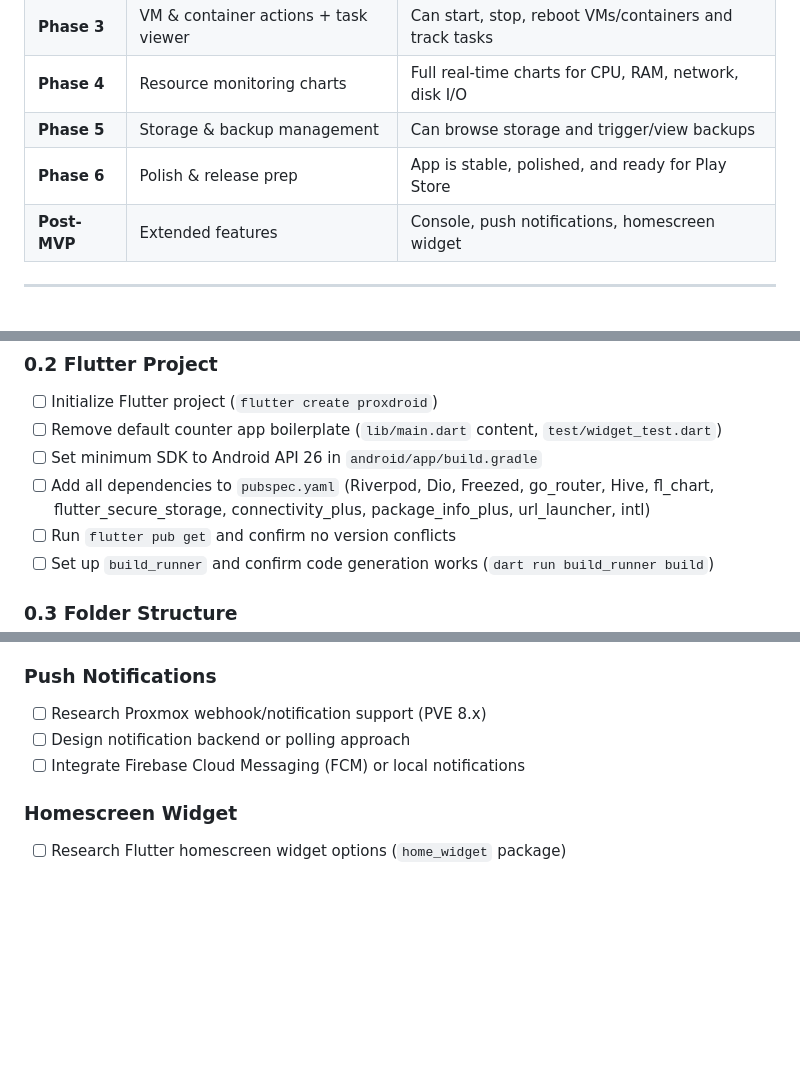
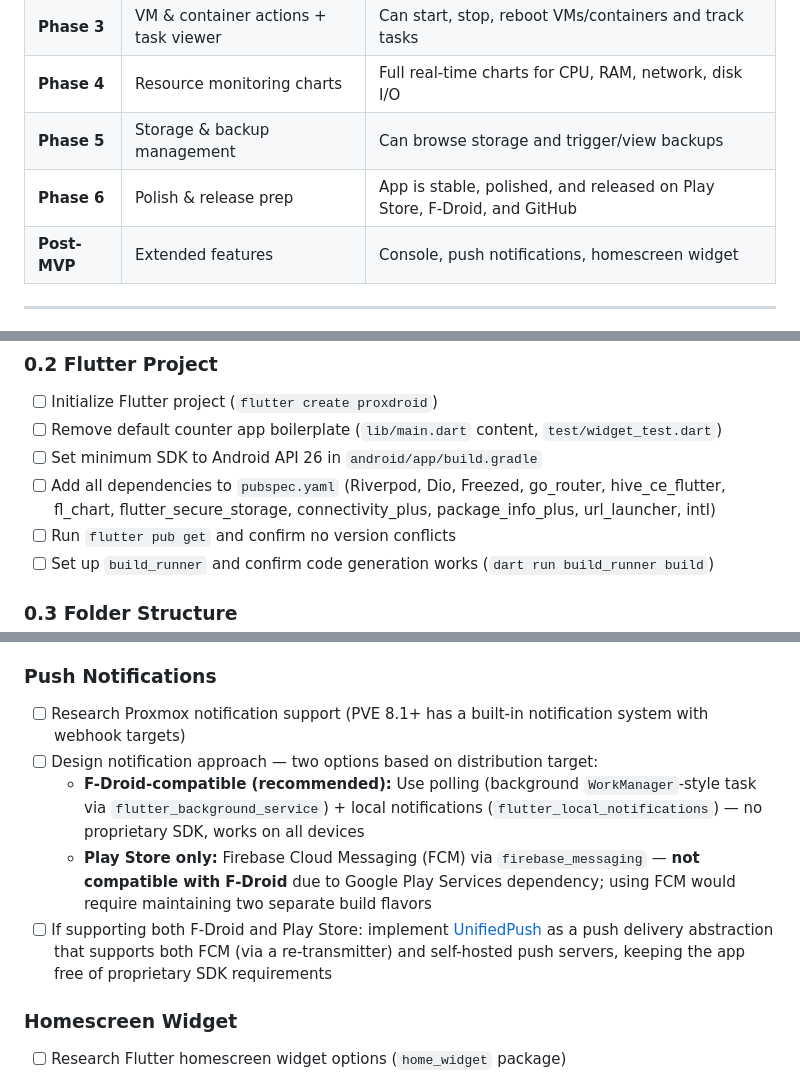
Before and after one commit to mdg-labs/proxdroid, a Markdown page: docs/ProxDroid_Roadmap.md, 3 parts joined by grey strips. Drawn GitHub-style; blank space fills up the shorter version.

```diff
--- a/docs/ProxDroid_Roadmap.md
+++ b/docs/ProxDroid_Roadmap.md
@@ -17,7 +17,7 @@
 | **Phase 3** | VM & container actions + task viewer | Can start, stop, reboot VMs/containers and track tasks |
 | **Phase 4** | Resource monitoring charts | Full real-time charts for CPU, RAM, network, disk I/O |
 | **Phase 5** | Storage & backup management | Can browse storage and trigger/view backups |
-| **Phase 6** | Polish & release prep | App is stable, polished, and ready for Play Store |
+| **Phase 6** | Polish & release prep | App is stable, polished, and released on Play Store, F-Droid, and GitHub |
 | **Post-MVP** | Extended features | Console, push notifications, homescreen widget |
 
 ---
@@ -42,7 +42,7 @@
 - [ ] Initialize Flutter project (`flutter create proxdroid`)
 - [ ] Remove default counter app boilerplate (`lib/main.dart` content, `test/widget_test.dart`)
 - [ ] Set minimum SDK to Android API 26 in `android/app/build.gradle`
-- [ ] Add all dependencies to `pubspec.yaml` (Riverpod, Dio, Freezed, go_router, Hive, fl_chart, flutter_secure_storage, connectivity_plus, package_info_plus, url_launcher, intl)
+- [ ] Add all dependencies to `pubspec.yaml` (Riverpod, Dio, Freezed, go_router, hive_ce_flutter, fl_chart, flutter_secure_storage, connectivity_plus, package_info_plus, url_launcher, intl)
 - [ ] Run `flutter pub get` and confirm no version conflicts
 - [ ] Set up `build_runner` and confirm code generation works (`dart run build_runner build`)
 
@@ -368,9 +379,11 @@ These are tracked here for planning purposes but are not in scope for v1.0.
 - [ ] Handle authentication and session management for WebSocket connections in both cases
 
 ### Push Notifications
-- [ ] Research Proxmox webhook/notification support (PVE 8.x)
-- [ ] Design notification backend or polling approach
-- [ ] Integrate Firebase Cloud Messaging (FCM) or local notifications
+- [ ] Research Proxmox notification support (PVE 8.1+ has a built-in notification system with webhook targets)
+- [ ] Design notification approach — two options based on distribution target:
+  - **F-Droid-compatible (recommended):** Use polling (background `WorkManager`-style task via `flutter_background_service`) + local notifications (`flutter_local_notifications`) — no proprietary SDK, works on all devices
+  - **Play Store only:** Firebase Cloud Messaging (FCM) via `firebase_messaging` — **not compatible with F-Droid** due to Google Play Services dependency; using FCM would require maintaining two separate build flavors
+- [ ] If supporting both F-Droid and Play Store: implement [UnifiedPush](https://unifiedpush.org) as a push delivery abstraction that supports both FCM (via a re-transmitter) and self-hosted push servers, keeping the app free of proprietary SDK requirements
 
 ### Homescreen Widget
 - [ ] Research Flutter homescreen widget options (`home_widget` package)
```
Also changed, not shown: other parts of docs/ProxDroid_Roadmap.md (+24 -13 lines), docs/ProxDroid_Architecture.md (+23 -11 lines), docs/ProxDroid_MVP_PRD.md (+7 -4 lines).
